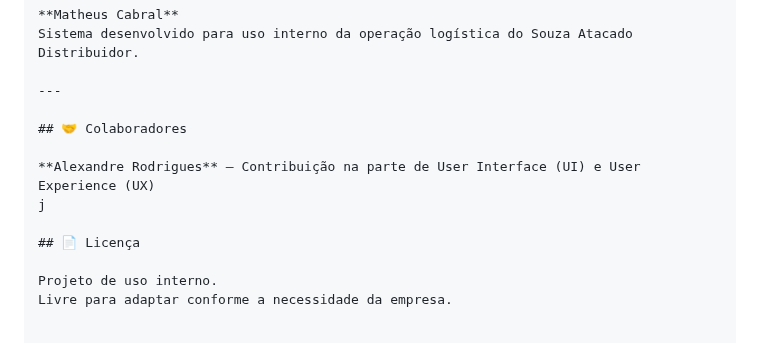
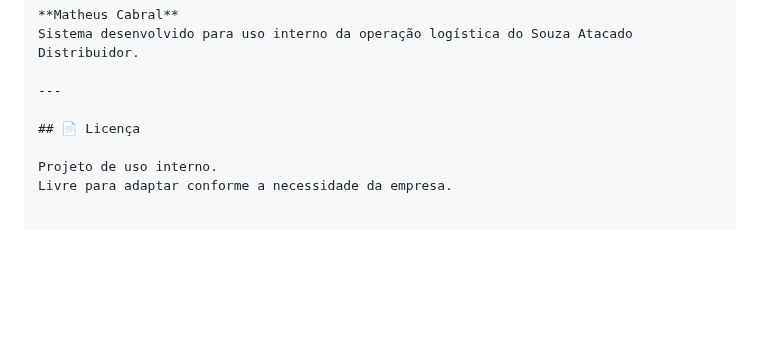
Before and after one commit to Kabralz/sistema-gestao-expedicao, a Markdown page: README.md, the part around one of its changes. GitHub-like rendering; blank space fills up the shorter version.

Commit message:
Remove collaborators section from README
Removed collaborator section from README.

```diff
--- a/README.md
+++ b/README.md
@@ -175,11 +174,6 @@ Sistema desenvolvido para uso interno da operação logística do Souza Atacado
 
 ---
 
-## 🤝 Colaboradores
-
-**Alexandre Rodrigues** – Contribuição na parte de User Interface (UI) e User Experience (UX)
-j
-
 ## 📄 Licença
 
 Projeto de uso interno.
```
Also changed, not shown: other parts of README.md (+0 -1 lines).
